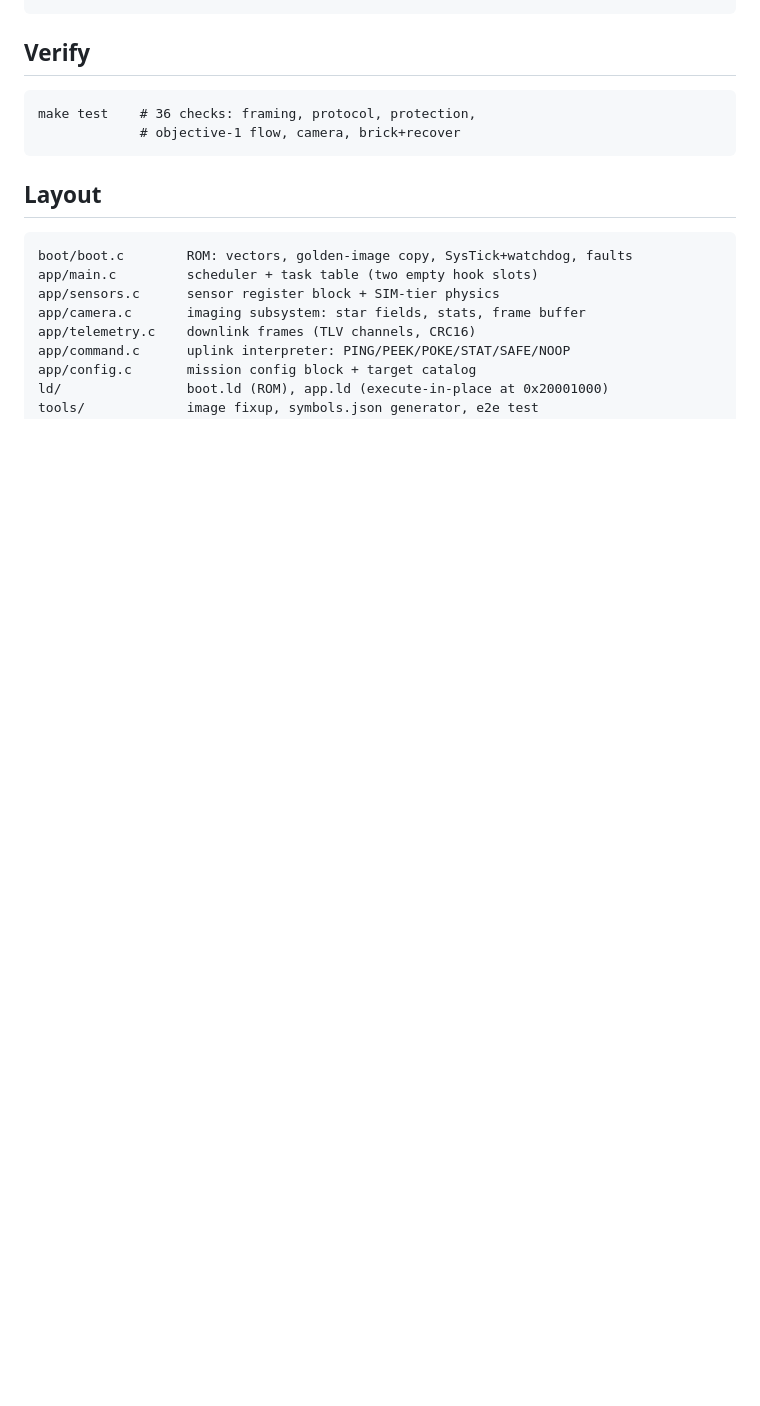
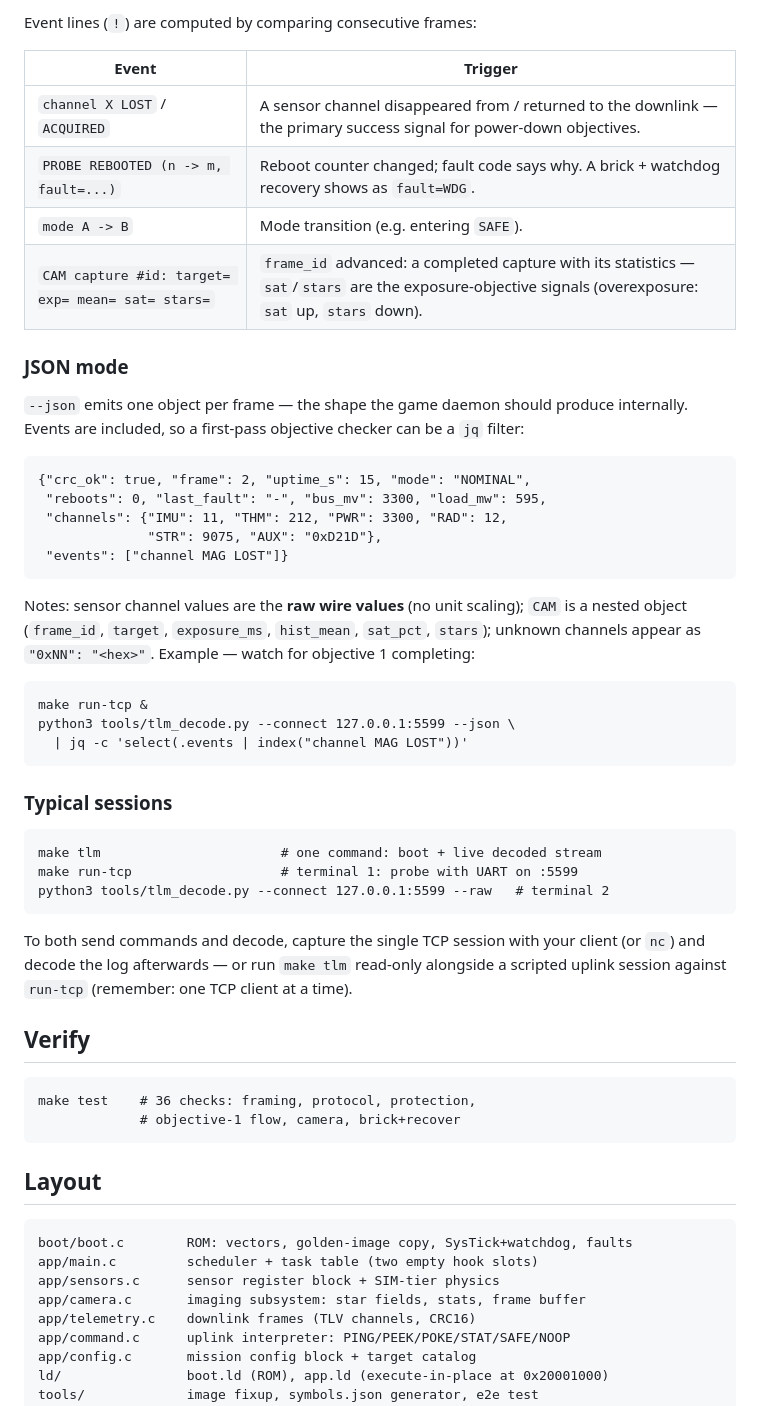
Before and after one commit to TAMU-Capstone/sojourn, a Markdown page: firmware/README.md, the part around one of its changes. GitHub-like rendering; blank space fills up the shorter version.

```diff
--- a/firmware/README.md
+++ b/firmware/README.md
@@ -96,3 +138,43 @@ Sample output (objective 1 being solved):
+Event lines (`!`) are computed by comparing consecutive frames:
+
+| Event | Trigger |
+|---|---|
+| `channel X LOST` / `ACQUIRED` | A sensor channel disappeared from / returned to the downlink — the primary success signal for power-down objectives. |
+| `PROBE REBOOTED (n -> m, fault=...)` | Reboot counter changed; fault code says why. A brick + watchdog recovery shows as `fault=WDG`. |
+| `mode A -> B` | Mode transition (e.g. entering `SAFE`). |
+| `CAM capture #id: target= exp= mean= sat= stars=` | `frame_id` advanced: a completed capture with its statistics — `sat`/`stars` are the exposure-objective signals (overexposure: `sat` up, `stars` down). |
+
+### JSON mode
+
+`--json` emits one object per frame — the shape the game daemon should
+produce internally. Events are included, so a first-pass objective
+checker can be a `jq` filter:
+
+    {"crc_ok": true, "frame": 2, "uptime_s": 15, "mode": "NOMINAL",
+     "reboots": 0, "last_fault": "-", "bus_mv": 3300, "load_mw": 595,
+     "channels": {"IMU": 11, "THM": 212, "PWR": 3300, "RAD": 12,
+                  "STR": 9075, "AUX": "0xD21D"},
+     "events": ["channel MAG LOST"]}
+
+Notes: sensor channel values are the **raw wire values** (no unit
+scaling); `CAM` is a nested object (`frame_id`, `target`, `exposure_ms`,
+`hist_mean`, `sat_pct`, `stars`); unknown channels appear as
+`"0xNN": "<hex>"`. Example — watch for objective 1 completing:
+
+    make run-tcp &
+    python3 tools/tlm_decode.py --connect 127.0.0.1:5599 --json \
+      | jq -c 'select(.events | index("channel MAG LOST"))'
+
+### Typical sessions
+
+    make tlm                       # one command: boot + live decoded stream
+    make run-tcp                   # terminal 1: probe with UART on :5599
+    python3 tools/tlm_decode.py --connect 127.0.0.1:5599 --raw   # terminal 2
+
+To both send commands and decode, capture the single TCP session with
+your client (or `nc`) and decode the log afterwards — or run `make tlm`
+read-only alongside a scripted uplink session against `run-tcp`
+(remember: one TCP client at a time).
 
 ## Verify
 
```
Also changed, not shown: other parts of firmware/README.md (+56 -14 lines).
